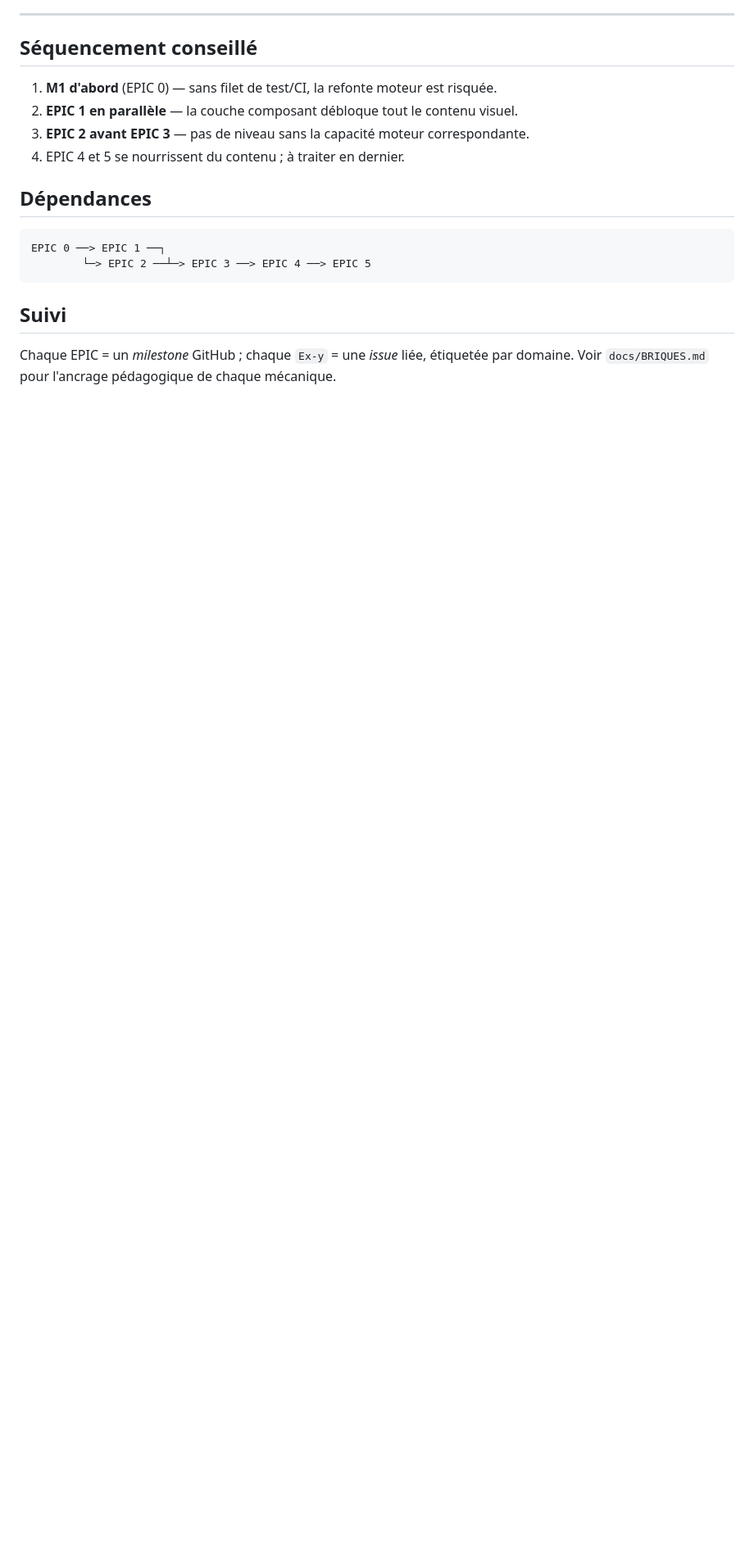
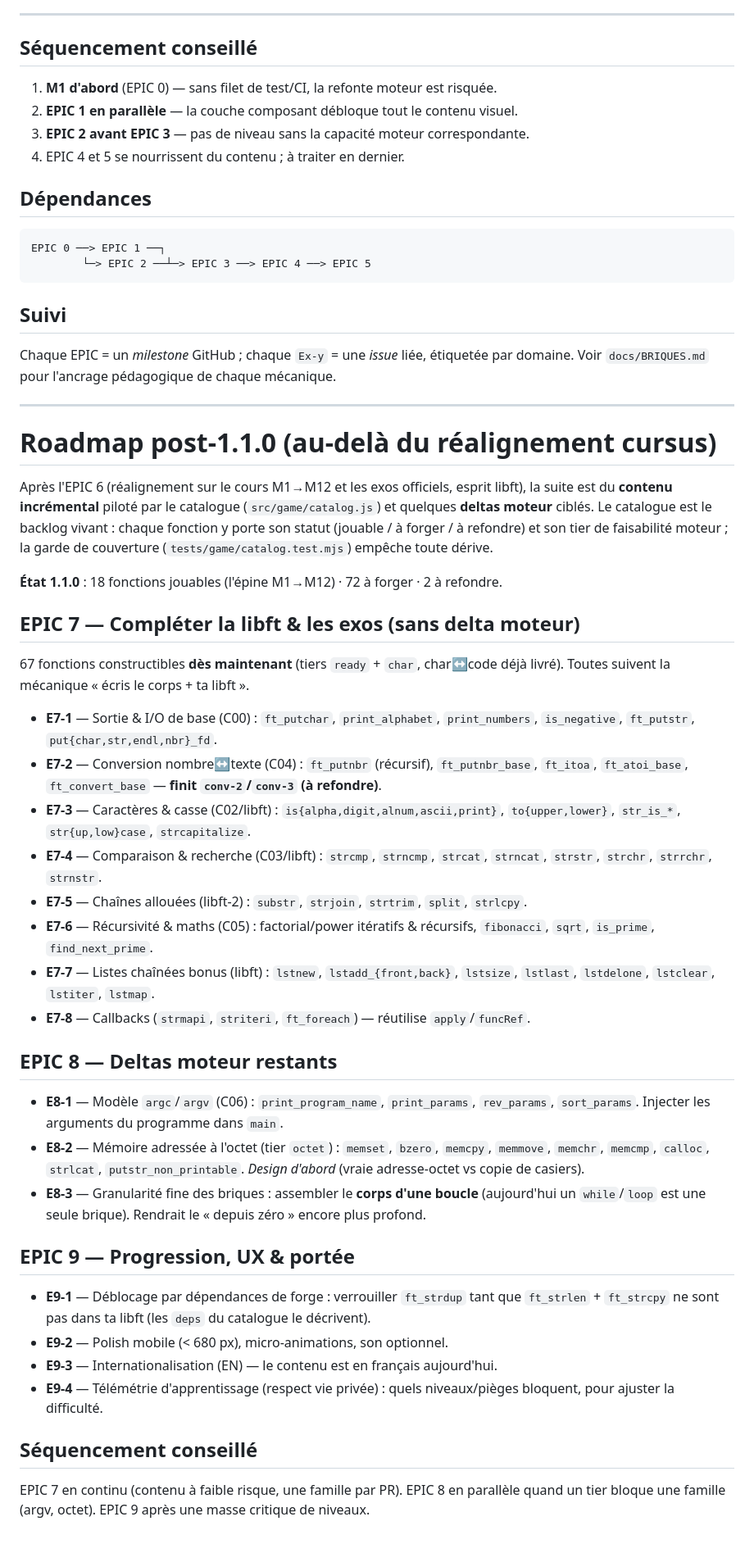
Before and after one commit to decarvalhoe/MemoForge, a Markdown page: docs/ROADMAP.md, the part around the change. Shown at 82% size. Rendered like a GitHub page; blank space fills up the shorter version.

Commit message:
docs(roadmap): roadmap post-1.1.0 — EPIC 7 (libft), 8 (deltas moteur), 9 (UX/portée)
Cadre la suite après le réalignement cursus : contenu incrémental piloté
par le catalogue (67 fonctions sans delta moteur, 9 octet, 4 argv) +
deltas moteur ciblés + progression/UX.

Co-Authored-By: Claude Opus 4.8 (1M context) <noreply@anthropic.com>

```diff
--- a/docs/ROADMAP.md
+++ b/docs/ROADMAP.md
@@ -164,3 +164,59 @@ EPIC 0 ──> EPIC 1 ──┐
 
 Chaque EPIC = un *milestone* GitHub ; chaque `Ex-y` = une *issue* liée, étiquetée par domaine.
 Voir `docs/BRIQUES.md` pour l'ancrage pédagogique de chaque mécanique.
+
+---
+
+# Roadmap post-1.1.0 (au-delà du réalignement cursus)
+
+Après l'EPIC 6 (réalignement sur le cours M1→M12 et les exos officiels, esprit libft), la
+suite est du **contenu incrémental** piloté par le catalogue (`src/game/catalog.js`) et
+quelques **deltas moteur** ciblés. Le catalogue est le backlog vivant : chaque fonction y
+porte son statut (jouable / à forger / à refondre) et son tier de faisabilité moteur ; la
+garde de couverture (`tests/game/catalog.test.mjs`) empêche toute dérive.
+
+**État 1.1.0** : 18 fonctions jouables (l'épine M1→M12) · 72 à forger · 2 à refondre.
+
+## EPIC 7 — Compléter la libft & les exos (sans delta moteur)
+
+67 fonctions constructibles **dès maintenant** (tiers `ready` + `char`, char↔code déjà
+livré). Toutes suivent la mécanique « écris le corps + ta libft ».
+
+- **E7-1** — Sortie & I/O de base (C00) : `ft_putchar`, `print_alphabet`, `print_numbers`,
+  `is_negative`, `ft_putstr`, `put{char,str,endl,nbr}_fd`.
+- **E7-2** — Conversion nombre↔texte (C04) : `ft_putnbr` (récursif), `ft_putnbr_base`,
+  `ft_itoa`, `ft_atoi_base`, `ft_convert_base` — **finit `conv-2`/`conv-3` (à refondre)**.
+- **E7-3** — Caractères & casse (C02/libft) : `is{alpha,digit,alnum,ascii,print}`,
+  `to{upper,lower}`, `str_is_*`, `str{up,low}case`, `strcapitalize`.
+- **E7-4** — Comparaison & recherche (C03/libft) : `strcmp`, `strncmp`, `strcat`, `strncat`,
+  `strstr`, `strchr`, `strrchr`, `strnstr`.
+- **E7-5** — Chaînes allouées (libft-2) : `substr`, `strjoin`, `strtrim`, `split`, `strlcpy`.
+- **E7-6** — Récursivité & maths (C05) : factorial/power itératifs & récursifs, `fibonacci`,
+  `sqrt`, `is_prime`, `find_next_prime`.
+- **E7-7** — Listes chaînées bonus (libft) : `lstnew`, `lstadd_{front,back}`, `lstsize`,
+  `lstlast`, `lstdelone`, `lstclear`, `lstiter`, `lstmap`.
+- **E7-8** — Callbacks (`strmapi`, `striteri`, `ft_foreach`) — réutilise `apply`/`funcRef`.
+
+## EPIC 8 — Deltas moteur restants
+
+- **E8-1** — Modèle `argc`/`argv` (C06) : `print_program_name`, `print_params`, `rev_params`,
+  `sort_params`. Injecter les arguments du programme dans `main`.
+- **E8-2** — Mémoire adressée à l'octet (tier `octet`) : `memset`, `bzero`, `memcpy`,
+  `memmove`, `memchr`, `memcmp`, `calloc`, `strlcat`, `putstr_non_printable`. *Design d'abord*
+  (vraie adresse-octet vs copie de casiers).
+- **E8-3** — Granularité fine des briques : assembler le **corps d'une boucle** (aujourd'hui
+  un `while`/`loop` est une seule brique). Rendrait le « depuis zéro » encore plus profond.
+
+## EPIC 9 — Progression, UX & portée
+
+- **E9-1** — Déblocage par dépendances de forge : verrouiller `ft_strdup` tant que
+  `ft_strlen` + `ft_strcpy` ne sont pas dans ta libft (les `deps` du catalogue le décrivent).
+- **E9-2** — Polish mobile (< 680 px), micro-animations, son optionnel.
+- **E9-3** — Internationalisation (EN) — le contenu est en français aujourd'hui.
+- **E9-4** — Télémétrie d'apprentissage (respect vie privée) : quels niveaux/pièges bloquent,
+  pour ajuster la difficulté.
+
+## Séquencement conseillé
+
+EPIC 7 en continu (contenu à faible risque, une famille par PR). EPIC 8 en parallèle quand
+un tier bloque une famille (argv, octet). EPIC 9 après une masse critique de niveaux.
```
